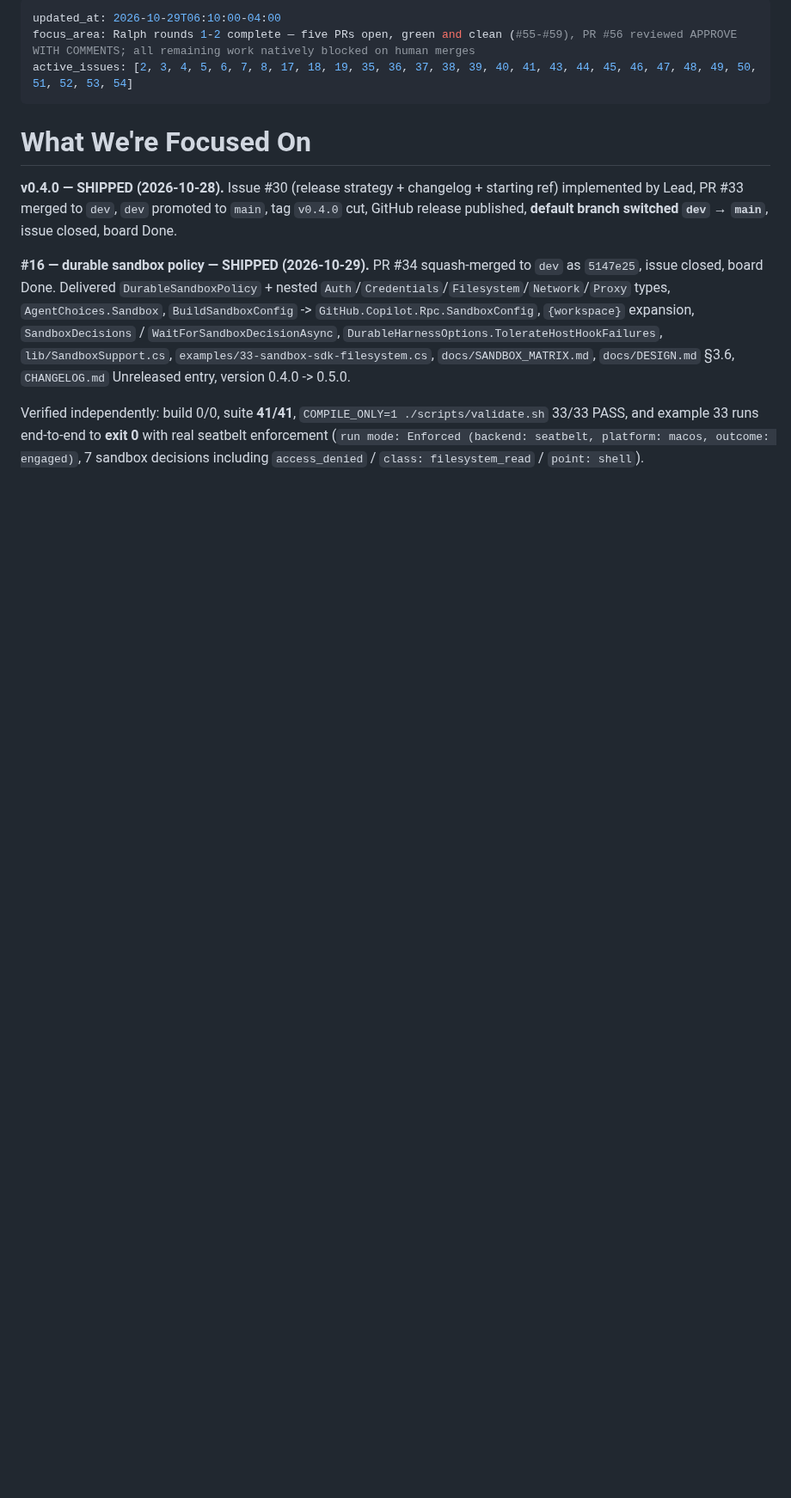
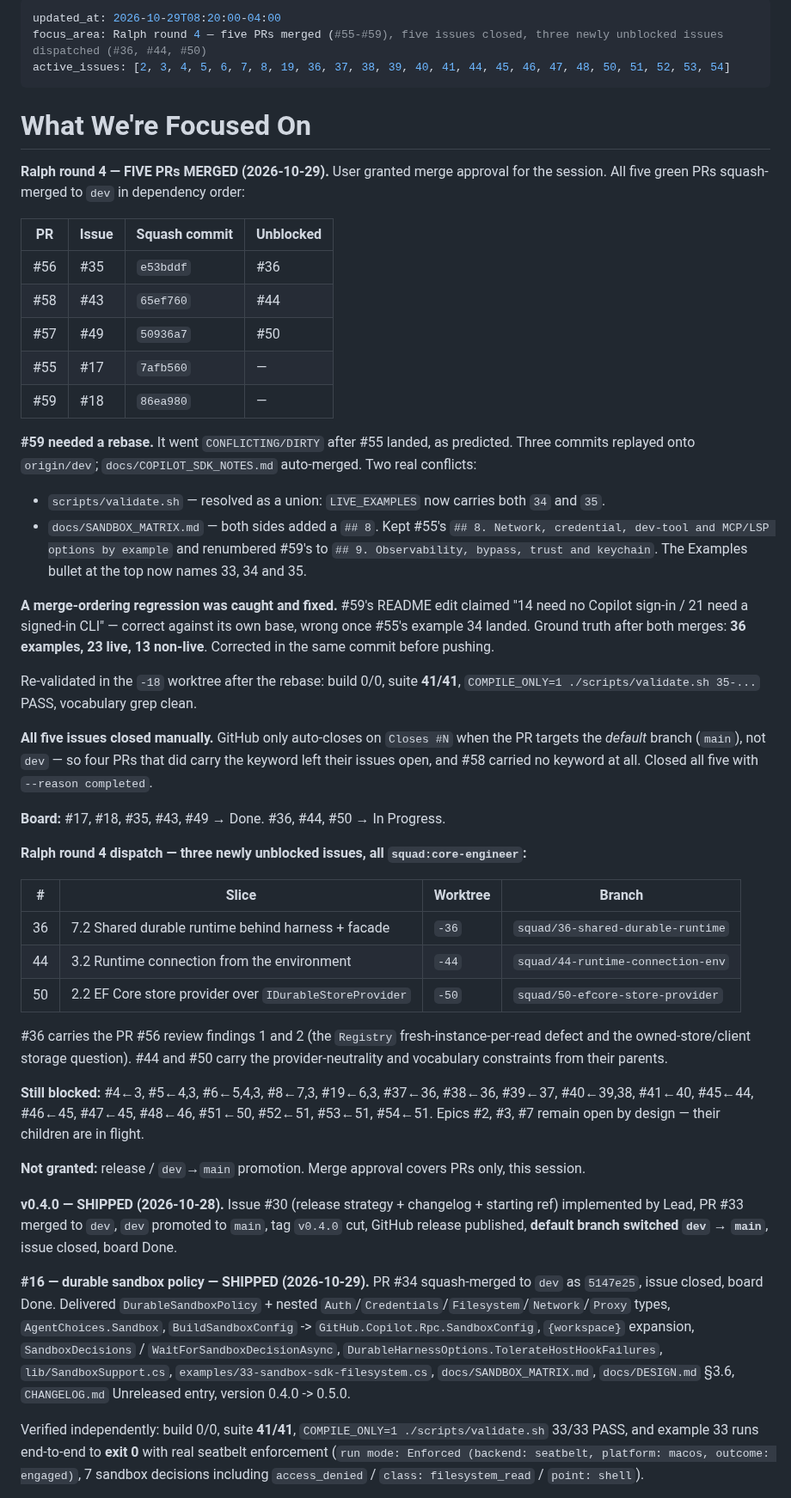
Before and after one commit to matthewcorven/github-copilot-sdk-durable, a Markdown page: .squad/identity/now.md, the part around the change. Shown at 86% size. Rendered like a GitHub page; blank space fills up the shorter version.

Commit message:
chore(squad): record round 4 — five PRs merged, three issues dispatched
Co-authored-by: Copilot App <223556219+Copilot@users.noreply.github.com>

```diff
--- a/.squad/identity/now.md
+++ b/.squad/identity/now.md
@@ -1,10 +1,62 @@
 ---
-updated_at: 2026-10-29T06:10:00-04:00
-focus_area: Ralph rounds 1-2 complete — five PRs open, green and clean (#55-#59), PR #56 reviewed APPROVE WITH COMMENTS; all remaining work natively blocked on human merges
-active_issues: [2, 3, 4, 5, 6, 7, 8, 17, 18, 19, 35, 36, 37, 38, 39, 40, 41, 43, 44, 45, 46, 47, 48, 49, 50, 51, 52, 53, 54]
+updated_at: 2026-10-29T08:20:00-04:00
+focus_area: Ralph round 4 — five PRs merged (#55-#59), five issues closed, three newly unblocked issues dispatched (#36, #44, #50)
+active_issues: [2, 3, 4, 5, 6, 7, 8, 19, 36, 37, 38, 39, 40, 41, 44, 45, 46, 47, 48, 50, 51, 52, 53, 54]
 ---
 
 # What We're Focused On
+
+**Ralph round 4 — FIVE PRs MERGED (2026-10-29).** User granted merge approval for the session.
+All five green PRs squash-merged to `dev` in dependency order:
+
+| PR | Issue | Squash commit | Unblocked |
+|----|-------|---------------|-----------|
+| #56 | #35 | `e53bddf` | #36 |
+| #58 | #43 | `65ef760` | #44 |
+| #57 | #49 | `50936a7` | #50 |
+| #55 | #17 | `7afb560` | — |
+| #59 | #18 | `86ea980` | — |
+
+**#59 needed a rebase.** It went `CONFLICTING/DIRTY` after #55 landed, as predicted. Three
+commits replayed onto `origin/dev`; `docs/COPILOT_SDK_NOTES.md` auto-merged. Two real conflicts:
+
+- `scripts/validate.sh` — resolved as a union: `LIVE_EXAMPLES` now carries both `34` and `35`.
+- `docs/SANDBOX_MATRIX.md` — both sides added a `## 8`. Kept #55's `## 8. Network, credential,
+  dev-tool and MCP/LSP options by example` and renumbered #59's to `## 9. Observability, bypass,
+  trust and keychain`. The Examples bullet at the top now names 33, 34 and 35.
+
+**A merge-ordering regression was caught and fixed.** #59's README edit claimed "14 need no
+Copilot sign-in / 21 need a signed-in CLI" — correct against its own base, wrong once #55's
+example 34 landed. Ground truth after both merges: **36 examples, 23 live, 13 non-live**.
+Corrected in the same commit before pushing.
+
+Re-validated in the `-18` worktree after the rebase: build 0/0, suite **41/41**,
+`COMPILE_ONLY=1 ./scripts/validate.sh 35-...` PASS, vocabulary grep clean.
+
+**All five issues closed manually.** GitHub only auto-closes on `Closes #N` when the PR targets
+the *default* branch (`main`), not `dev` — so four PRs that did carry the keyword left their
+issues open, and #58 carried no keyword at all. Closed all five with `--reason completed`.
+
+**Board:** #17, #18, #35, #43, #49 → Done. #36, #44, #50 → In Progress.
+
+**Ralph round 4 dispatch — three newly unblocked issues, all `squad:core-engineer`:**
+
+| # | Slice | Worktree | Branch |
+|---|-------|----------|--------|
+| 36 | 7.2 Shared durable runtime behind harness + facade | `-36` | `squad/36-shared-durable-runtime` |
+| 44 | 3.2 Runtime connection from the environment | `-44` | `squad/44-runtime-connection-env` |
+| 50 | 2.2 EF Core store provider over `IDurableStoreProvider` | `-50` | `squad/50-efcore-store-provider` |
+
+#36 carries the PR #56 review findings 1 and 2 (the `Registry` fresh-instance-per-read defect
+and the owned-store/client storage question). #44 and #50 carry the provider-neutrality and
+vocabulary constraints from their parents.
+
+**Still blocked:** #4←3, #5←4,3, #6←5,4,3, #8←7,3, #19←6,3, #37←36, #38←36, #39←37,
+#40←39,38, #41←40, #45←44, #46←45, #47←45, #48←46, #51←50, #52←51, #53←51, #54←51.
+Epics #2, #3, #7 remain open by design — their children are in flight.
+
+**Not granted:** release / `dev`→`main` promotion. Merge approval covers PRs only, this session.
+
 
 **v0.4.0 — SHIPPED (2026-10-28).** Issue #30 (release strategy + changelog + starting ref)
 implemented by Lead, PR #33 merged to `dev`, `dev` promoted to `main`, tag `v0.4.0` cut,
```
